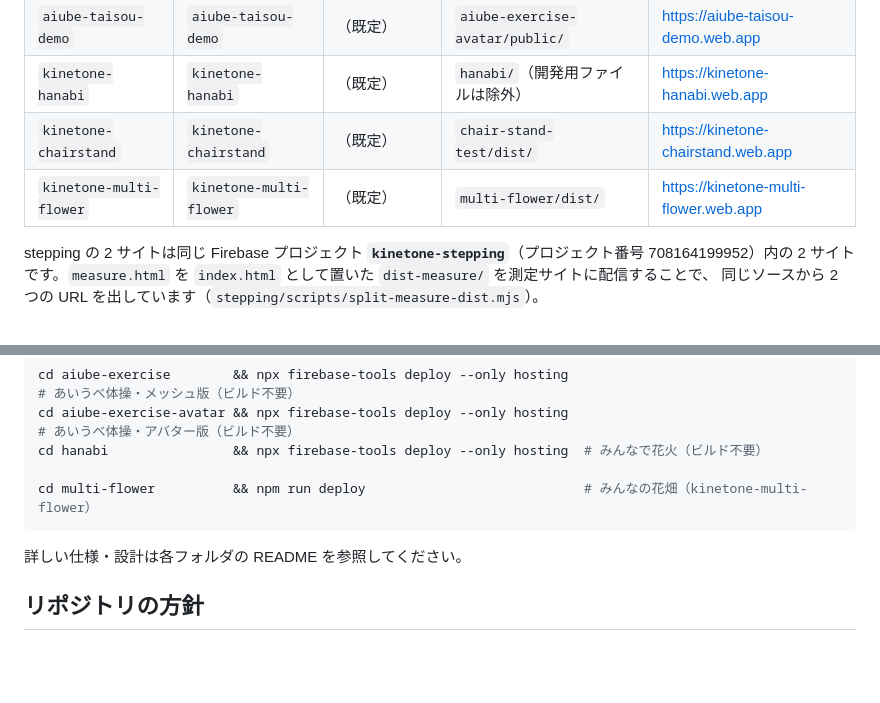
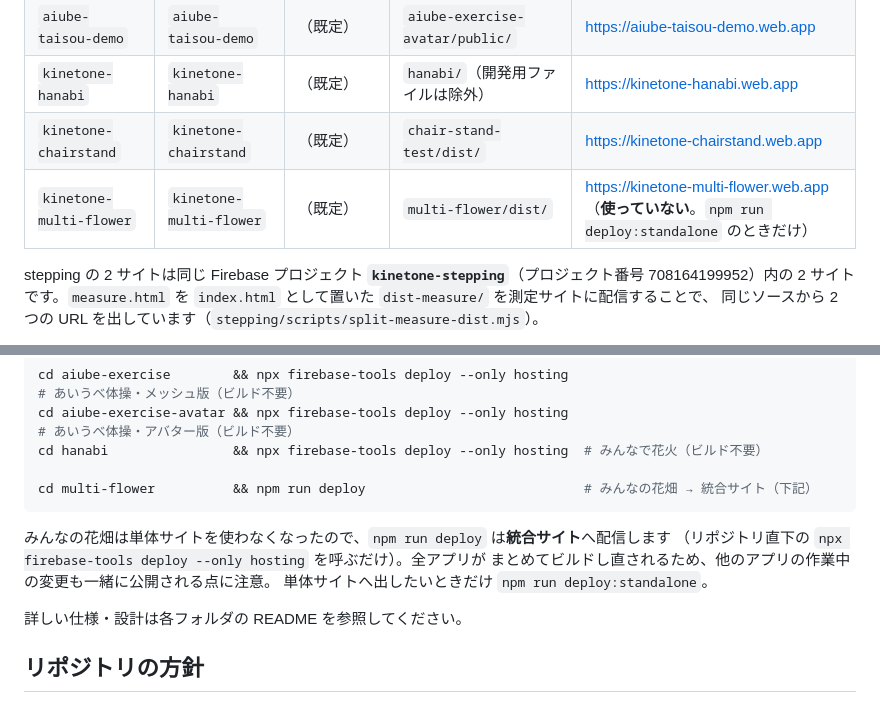
Before and after one commit to researchcoordinate/kinetone, a Markdown page: README.md, 2 parts joined by grey strips. Drawn GitHub-style; blank space fills up the shorter version.

Commit message:
みんなの花畑: 既定のデプロイ先を統合サイトにする
単体サイト（kinetone-multi-flower.web.app）は使わなくなったので、npm run deploy は
リポジトリ直下の deploy を呼んで https://kinetone.web.app/flower/ へ配信する。
全アプリがまとめてビルドし直される（＝他アプリの作業中の変更も公開される）点を
README に明記した。単体サイトへ出したいときは npm run deploy:standalone。

Co-Authored-By: Claude Opus 5 (1M context) <noreply@anthropic.com>
Claude-Session: https://claude.ai/code/session_01S2ZpuWqbDtuVzrEab8C9BD

````diff
--- a/README.md
+++ b/README.md
@@ -56,7 +56,7 @@ npx firebase-tools deploy --only hosting   # 統合サイトへ配信（predeplo
 | `aiube-taisou-demo` | `aiube-taisou-demo` | （既定） | `aiube-exercise-avatar/public/` | https://aiube-taisou-demo.web.app |
 | `kinetone-hanabi` | `kinetone-hanabi` | （既定） | `hanabi/`（開発用ファイルは除外） | https://kinetone-hanabi.web.app |
 | `kinetone-chairstand` | `kinetone-chairstand` | （既定） | `chair-stand-test/dist/` | https://kinetone-chairstand.web.app |
-| `kinetone-multi-flower` | `kinetone-multi-flower` | （既定） | `multi-flower/dist/` | https://kinetone-multi-flower.web.app |
+| `kinetone-multi-flower` | `kinetone-multi-flower` | （既定） | `multi-flower/dist/` | https://kinetone-multi-flower.web.app （**使っていない**。`npm run deploy:standalone` のときだけ） |
 
 stepping の 2 サイトは同じ Firebase プロジェクト **`kinetone-stepping`**（プロジェクト番号 708164199952）内の
 2 サイトです。`measure.html` を `index.html` として置いた `dist-measure/` を測定サイトに配信することで、
@@ -88,8 +88,13 @@ cd aiube-exercise        && npx firebase-tools deploy --only hosting  # あい
 cd aiube-exercise-avatar && npx firebase-tools deploy --only hosting  # あいうべ体操・アバター版（ビルド不要）
 cd hanabi                && npx firebase-tools deploy --only hosting  # みんなで花火（ビルド不要）
 
-cd multi-flower          && npm run deploy                            # みんなの花畑（kinetone-multi-flower）
+cd multi-flower          && npm run deploy                            # みんなの花畑 → 統合サイト（下記）
 ```
+
+みんなの花畑は単体サイトを使わなくなったので、`npm run deploy` は**統合サイト**へ配信します
+（リポジトリ直下の `npx firebase-tools deploy --only hosting` を呼ぶだけ）。全アプリが
+まとめてビルドし直されるため、他のアプリの作業中の変更も一緒に公開される点に注意。
+単体サイトへ出したいときだけ `npm run deploy:standalone`。
 
 詳しい仕様・設計は各フォルダの README を参照してください。
 
````
